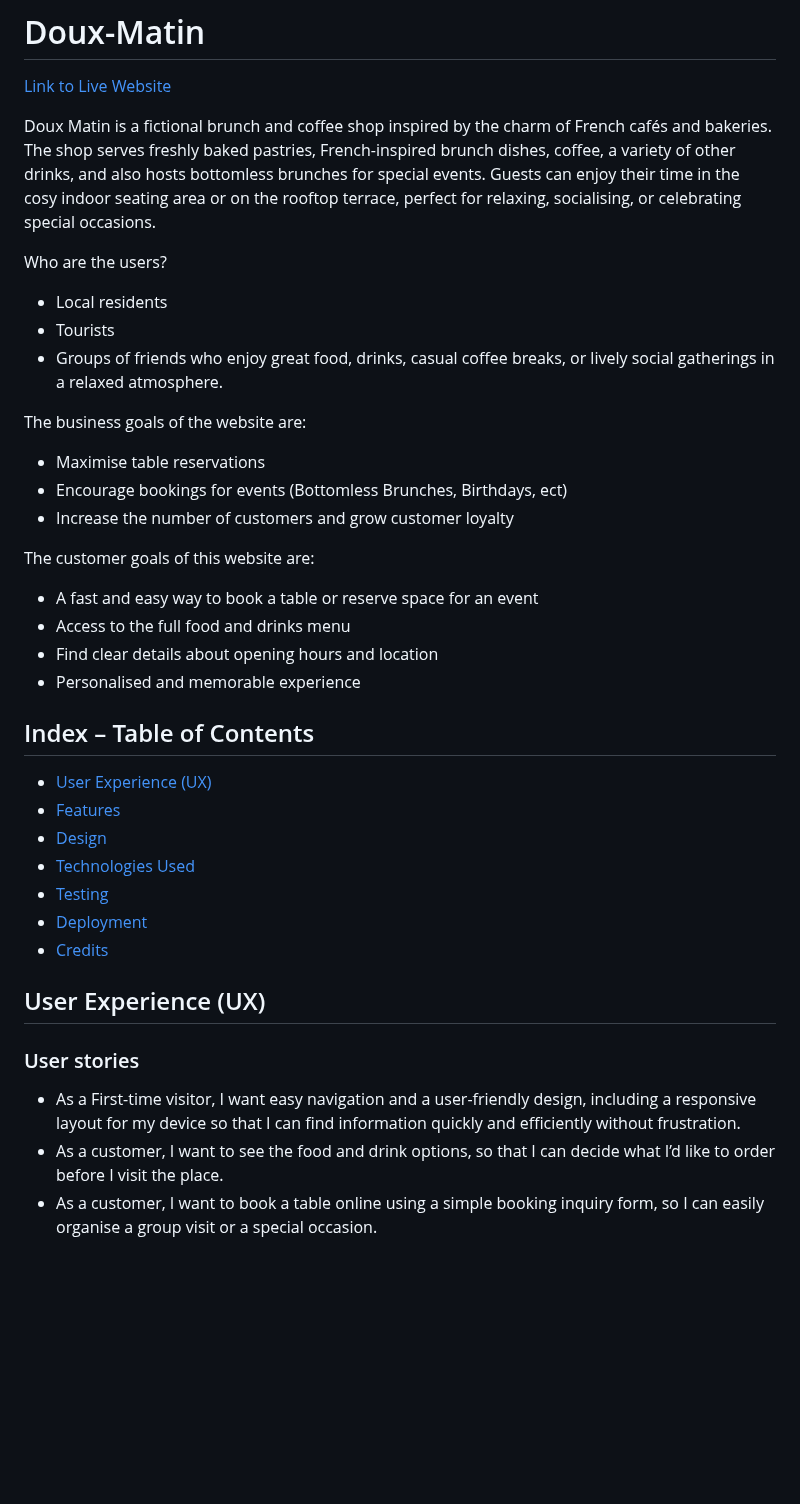
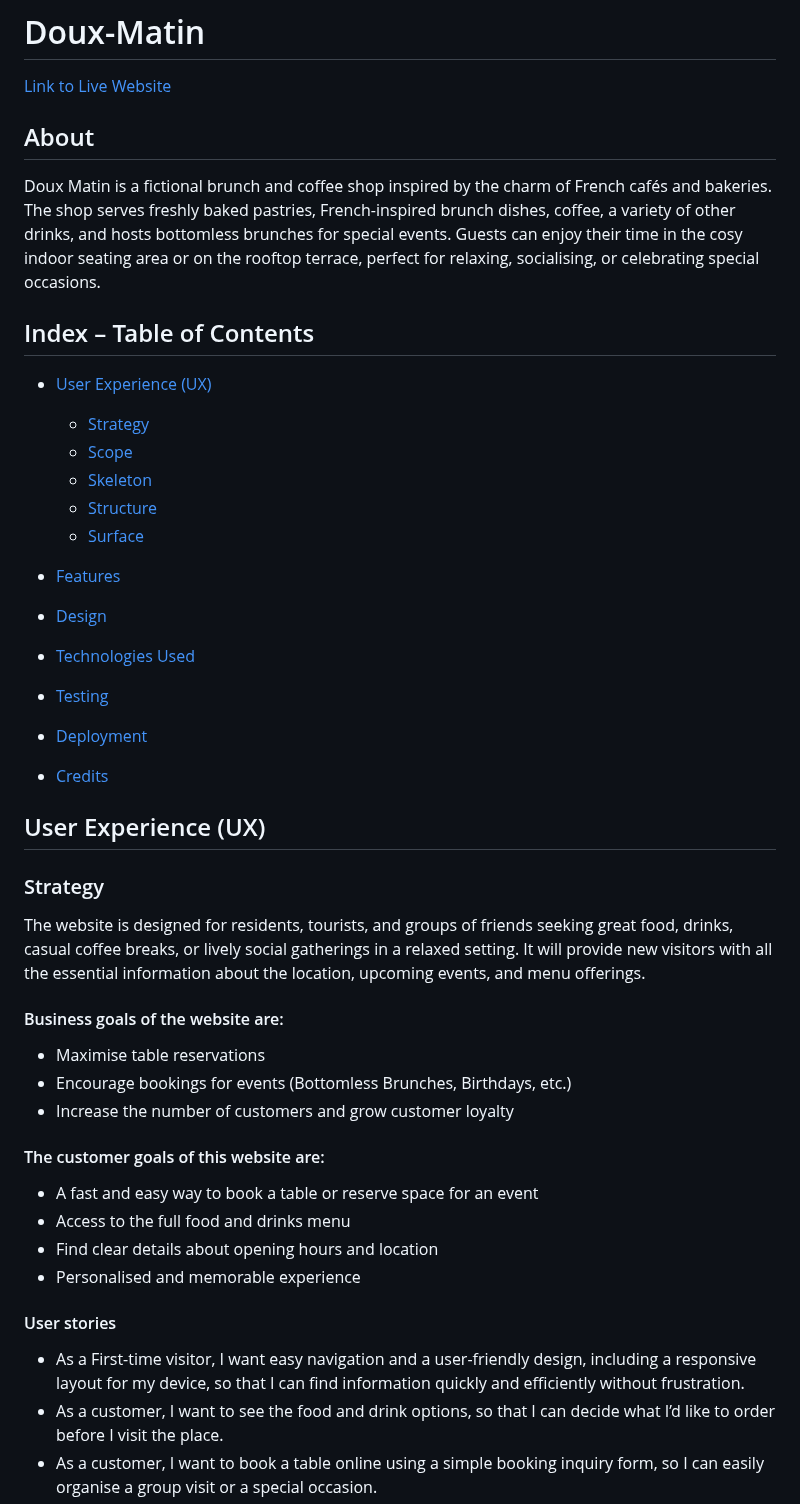
Before and after one commit to Carokyp/Doux-Matin, a Markdown page: README.md, the part around one of its changes. GitHub-like rendering; blank space fills up the shorter version.

```diff
--- a/README.md
+++ b/README.md
@@ -1,28 +1,18 @@
 # Doux-Matin
 [Link to Live Website](https://carokyp.github.io/Doux-Matin/)
 
-Doux Matin is a fictional brunch and coffee shop inspired by the charm of French cafés and bakeries. The shop serves freshly baked pastries, French-inspired brunch dishes, coffee, a variety of other drinks, and also hosts bottomless brunches for special events.
+## About
+Doux Matin is a fictional brunch and coffee shop inspired by the charm of French cafés and bakeries. The shop serves freshly baked pastries, French-inspired brunch dishes, coffee, a variety of other drinks, and hosts bottomless brunches for special events.
 Guests can enjoy their time in the cosy indoor seating area or on the rooftop terrace, perfect for relaxing, socialising, or celebrating special occasions.
-
-Who are the users?
-* Local residents
-* Tourists
-* Groups of friends who enjoy great food, drinks, casual coffee breaks, or lively social gatherings in a relaxed atmosphere.
-
-
-The business goals of the website are:
-* Maximise table reservations
-* Encourage bookings for events (Bottomless Brunches, Birthdays, ect)
-* Increase the number of customers and grow customer loyalty
-
-The customer goals of this website are:
-* A fast and easy way to book a table or reserve space for an event
-* Access to the full food and drinks menu
-* Find clear details about opening hours and location
-* Personalised and memorable experience
 
 ## Index – Table of Contents
 * [User Experience (UX)](#user-experience-ux)
+   * [Strategy](#Strategy)
+   * [Scope](#Scope)
+   * [Skeleton](#Skeleton)
+   * [Structure](#Structure)
+   * [Surface](#Surface)
+
 * [Features](#features)
 * [Design](#design)
 * [Technologies Used](#technologies-used)
@@ -32,8 +22,22 @@ The customer goals of this website are:
 
 ## User Experience (UX)
 
-### User stories
-* As a First-time visitor, I want easy navigation and a user-friendly design, including a responsive layout for my device so that I can find information quickly and efficiently without frustration.
+### Strategy
+The website is designed for residents, tourists, and groups of friends seeking great food, drinks, casual coffee breaks, or lively social gatherings in a relaxed setting. It will provide new visitors with all the essential information about the location, upcoming events, and menu offerings.
+
+#### Business goals of the website are:
+* Maximise table reservations
+* Encourage bookings for events (Bottomless Brunches, Birthdays, etc.)
+* Increase the number of customers and grow customer loyalty
+
+#### The customer goals of this website are:
+* A fast and easy way to book a table or reserve space for an event
+* Access to the full food and drinks menu
+* Find clear details about opening hours and location
+* Personalised and memorable experience
+
+#### User stories
+* As a First-time visitor, I want easy navigation and a user-friendly design, including a responsive layout for my device, so that I can find information quickly and efficiently without frustration.
 * As a customer, I want to see the food and drink options, so that I can decide what I’d like to order before I visit the place.
 * As a customer, I want to book a table online using a simple booking inquiry form, so I can easily organise a group visit or a special occasion.
 * As a customer, I need to find the location, contact details, social media, and opening hours clearly and concisely, so I can easily plan my visit or get in touch with the café.
```
Also changed, not shown: other parts of README.md (+59 -29 lines).
